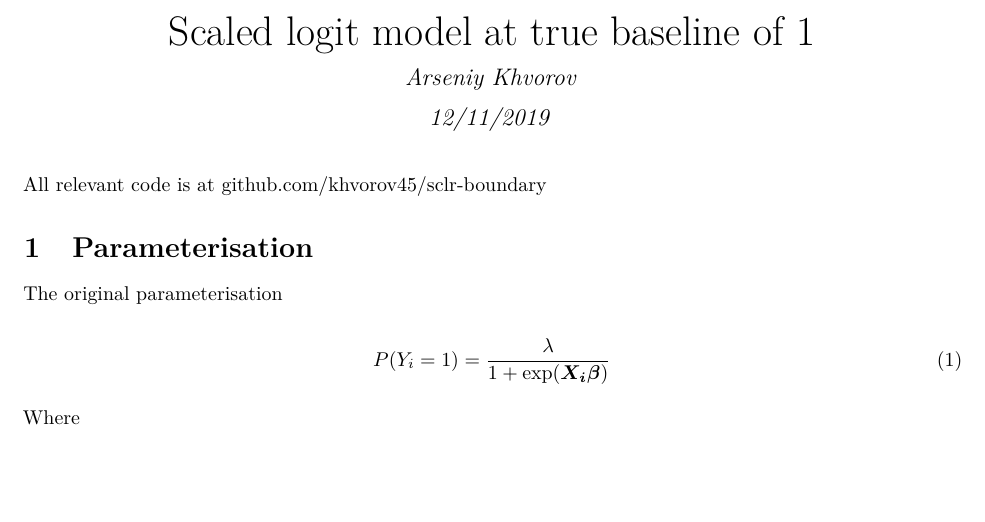
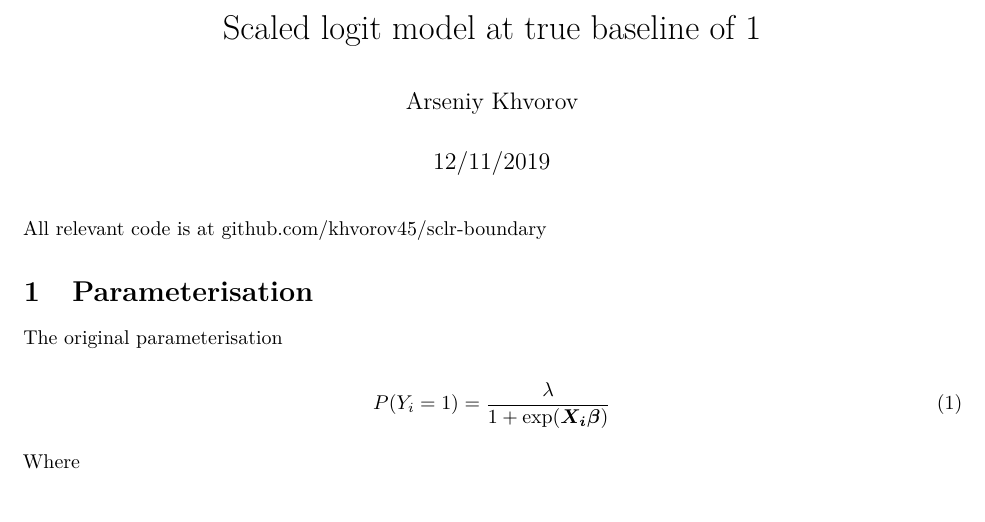
Before and after one commit to khvorov45/sclr-boundary, a LaTeX document (sclr-boundary.tex): part of page 1 of 4, cut so that both start at the same text, the shorter picture padded with empty space. Compiled offline with pdfLaTeX.

Commit message:
re-rendered with new versions of markdown

```diff
--- a/sclr-boundary.tex
+++ b/sclr-boundary.tex
@@ -1,40 +1,57 @@
-\documentclass[]{article}
+% Options for packages loaded elsewhere
+\PassOptionsToPackage{unicode}{hyperref}
+\PassOptionsToPackage{hyphens}{url}
+%
+\documentclass[
+]{article}
 \usepackage{lmodern}
 \usepackage{amssymb,amsmath}
 \usepackage{ifxetex,ifluatex}
-\usepackage{fixltx2e} % provides \textsubscript
 \ifnum 0\ifxetex 1\fi\ifluatex 1\fi=0 % if pdftex
   \usepackage[T1]{fontenc}
   \usepackage[utf8]{inputenc}
-\else % if luatex or xelatex
-  \ifxetex
-    \usepackage{mathspec}
-  \else
-    \usepackage{fontspec}
-  \fi
-  \defaultfontfeatures{Ligatures=TeX,Scale=MatchLowercase}
+  \usepackage{textcomp} % provide euro and other symbols
+\else % if luatex or xetex
+  \usepackage{unicode-math}
+  \defaultfontfeatures{Scale=MatchLowercase}
+  \defaultfontfeatures[\rmfamily]{Ligatures=TeX,Scale=1}
 \fi
-% use upquote if available, for straight quotes in verbatim environments
+% Use upquote if available, for straight quotes in verbatim environments
 \IfFileExists{upquote.sty}{\usepackage{upquote}}{}
-% use microtype if available
-\IfFileExists{microtype.sty}{%
-\usepackage{microtype}
-\UseMicrotypeSet[protrusion]{basicmath} % disable protrusion for tt fonts
+\IfFileExists{microtype.sty}{% use microtype if available
+  \usepackage[]{microtype}
+  \UseMicrotypeSet[protrusion]{basicmath} % disable protrusion for tt fonts
 }{}
+\makeatletter
+\@ifundefined{KOMAClassName}{% if non-KOMA class
+  \IfFileExists{parskip.sty}{%
+    \usepackage{parskip}
+  }{% else
+    \setlength{\parindent}{0pt}
+    \setlength{\parskip}{6pt plus 2pt minus 1pt}}
+}{% if KOMA class
+  \KOMAoptions{parskip=half}}
+\makeatother
+\usepackage{xcolor}
+\IfFileExists{xurl.sty}{\usepackage{xurl}}{} % add URL line breaks if available
+\IfFileExists{bookmark.sty}{\usepackage{bookmark}}{\usepackage{hyperref}}
+\hypersetup{
+  pdftitle={Scaled logit model at true baseline of 1},
+  pdfauthor={Arseniy Khvorov},
+  hidelinks,
+  pdfcreator={LaTeX via pandoc}}
+\urlstyle{same} % disable monospaced font for URLs
 \usepackage[margin=1in]{geometry}
-\usepackage{hyperref}
-\hypersetup{unicode=true,
-            pdftitle={Scaled logit model at true baseline of 1},
-            pdfauthor={Arseniy Khvorov},
-            pdfborder={0 0 0},
-            breaklinks=true}
-\urlstyle{same}  % don't use monospace font for urls
 \usepackage{longtable,booktabs}
-\usepackage{graphicx}
-% grffile has become a legacy package: https://ctan.org/pkg/grffile
-\IfFileExists{grffile.sty}{%
-\usepackage{grffile}
-}{}
+% Correct order of tables after \paragraph or \subparagraph
+\usepackage{etoolbox}
+\makeatletter
+\patchcmd\longtable{\par}{\if@noskipsec\mbox{}\fi\par}{}{}
+\makeatother
+% Allow footnotes in longtable head/foot
+\IfFileExists{footnotehyper.sty}{\usepackage{footnotehyper}}{\usepackage{footnote}}
+\makesavenoteenv{longtable}
+\usepackage{graphicx,grffile}
 \makeatletter
 \def\maxwidth{\ifdim\Gin@nat@width>\linewidth\linewidth\else\Gin@nat@width\fi}
 \def\maxheight{\ifdim\Gin@nat@height>\textheight\textheight\else\Gin@nat@height\fi}
@@ -43,52 +60,18 @@
 % margins by default, and it is still possible to overwrite the defaults
 % using explicit options in \includegraphics[width, height, ...]{}
 \setkeys{Gin}{width=\maxwidth,height=\maxheight,keepaspectratio}
-\IfFileExists{parskip.sty}{%
-\usepackage{parskip}
-}{% else
-\setlength{\parindent}{0pt}
-\setlength{\parskip}{6pt plus 2pt minus 1pt}
-}
-\setlength{\emergencystretch}{3em}  % prevent overfull lines
+% Set default figure placement to htbp
+\makeatletter
+\def\fps@figure{htbp}
+\makeatother
+\setlength{\emergencystretch}{3em} % prevent overfull lines
 \providecommand{\tightlist}{%
   \setlength{\itemsep}{0pt}\setlength{\parskip}{0pt}}
 \setcounter{secnumdepth}{5}
-% Redefines (sub)paragraphs to behave more like sections
-\ifx\paragraph\undefined\else
-\let\oldparagraph\paragraph
-\renewcommand{\paragraph}[1]{\oldparagraph{#1}\mbox{}}
-\fi
-\ifx\subparagraph\undefined\else
-\let\oldsubparagraph\subparagraph
-\renewcommand{\subparagraph}[1]{\oldsubparagraph{#1}\mbox{}}
-\fi
 
-%%% Use protect on footnotes to avoid problems with footnotes in titles
-\let\rmarkdownfootnote\footnote%
-\def\footnote{\protect\rmarkdownfootnote}
-
-%%% Change title format to be more compact
-\usepackage{titling}
-
-% Create subtitle command for use in maketitle
-\providecommand{\subtitle}[1]{
-  \posttitle{
-    \begin{center}\large#1\end{center}
-    }
-}
-
-\setlength{\droptitle}{-2em}
-
-  \title{Scaled logit model at true baseline of 1}
-    \pretitle{\vspace{\droptitle}\centering\huge}
-  \posttitle{\par}
-    \author{Arseniy Khvorov}
-    \preauthor{\centering\large\emph}
-  \postauthor{\par}
-      \predate{\centering\large\emph}
-  \postdate{\par}
-    \date{12/11/2019}
-
+\title{Scaled logit model at true baseline of 1}
+\author{Arseniy Khvorov}
+\date{12/11/2019}
 
 \begin{document}
 \maketitle
```
Also changed, not shown: sclr-boundary.pdf, sclr-boundary.tex (1 more changed lines).
